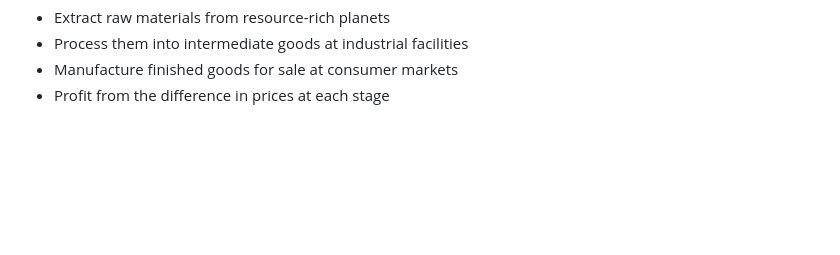
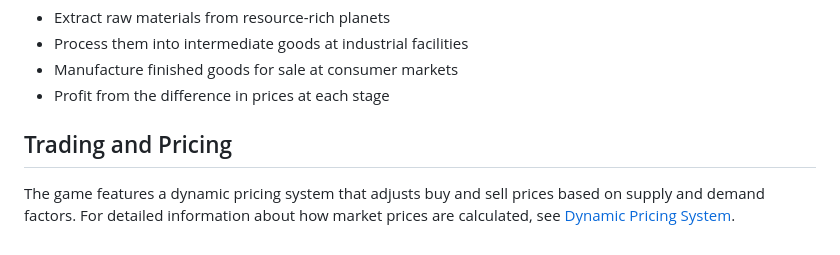
Before and after one commit to acrosman/market_builder, a Markdown page: README.md, the part around the change. GitHub-like rendering; blank space fills up the shorter version.

Commit message:
Documentation updates

```diff
--- a/README.md
+++ b/README.md
@@ -350,3 +350,7 @@ The game will (in future updates) use these production chains to simulate manufa
 - Process them into intermediate goods at industrial facilities
 - Manufacture finished goods for sale at consumer markets
 - Profit from the difference in prices at each stage
+
+## Trading and Pricing
+
+The game features a dynamic pricing system that adjusts buy and sell prices based on supply and demand factors. For detailed information about how market prices are calculated, see [Dynamic Pricing System](docs/DYNAMIC_PRICING.md).
```
Also changed, not shown: docs/DYNAMIC_PRICING.md (renamed from DYNAMIC_PRICING.md).
